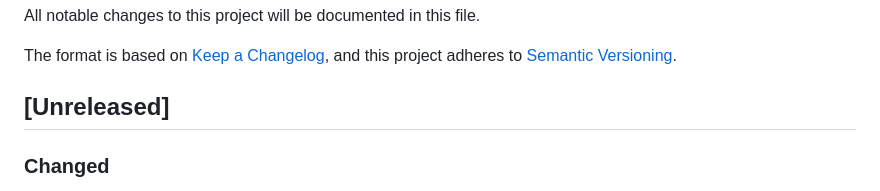
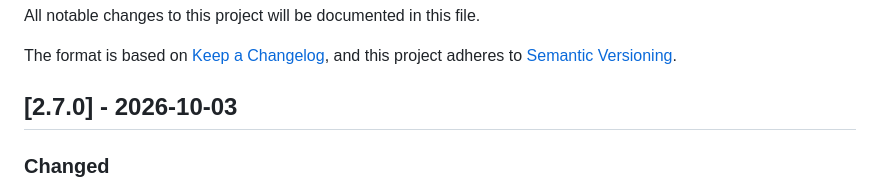
Before and after one commit to flaechsig/blocpress, a Markdown page: CHANGELOG.md, the part around the change. GitHub-like rendering.

```diff
--- a/CHANGELOG.md
+++ b/CHANGELOG.md
@@ -5,7 +5,7 @@ All notable changes to this project will be documented in this file.
 The format is based on [Keep a Changelog](https://keepachangelog.com/en/1.0.0/),
 and this project adheres to [Semantic Versioning](https://semver.org/spec/v2.0.0.html).
 
-## [Unreleased]
+## [2.7.0] - 2026-10-03
 
 ### Changed
 
```
Also changed, not shown: docs/dockerhub.md (+2 -1 lines).
